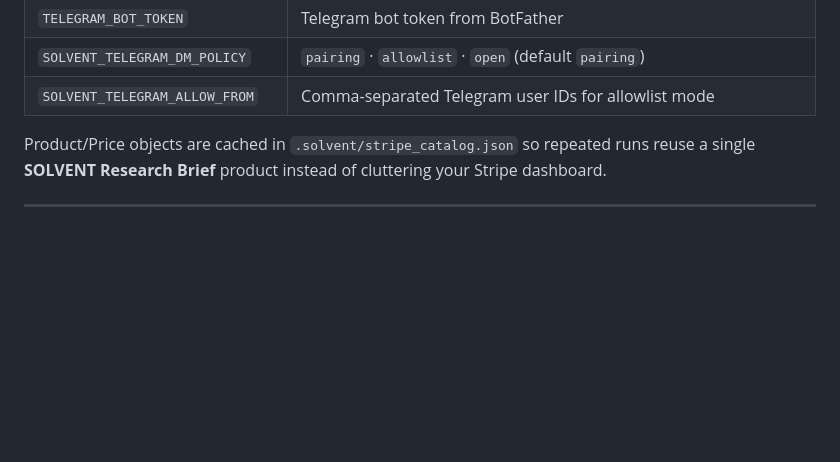
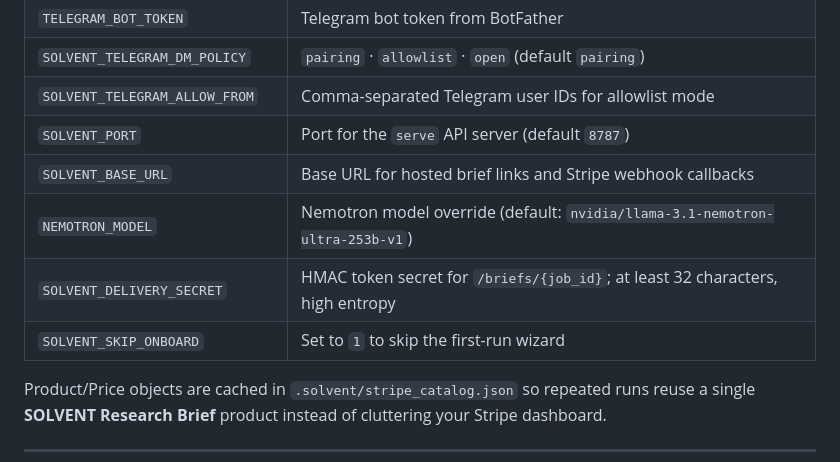
Before and after one commit to ianalloway/solvent-agent, a Markdown page: README.md, the part around the change. Drawn GitHub-style; blank space fills up the shorter version.

Commit message:
docs(README): document missing operational env vars
Add SOLVENT_PORT, SOLVENT_BASE_URL, NEMOTRON_MODEL,
SOLVENT_DELIVERY_SECRET, and SOLVENT_SKIP_ONBOARD to the
Environment variables reference table.

Verified via grep across solvent/ and tests/.
Ruff + pytest pass.

```diff
--- a/README.md
+++ b/README.md
@@ -263,6 +263,11 @@ With both keys set:
 | `TELEGRAM_BOT_TOKEN` | Telegram bot token from BotFather |
 | `SOLVENT_TELEGRAM_DM_POLICY` | `pairing` · `allowlist` · `open` (default `pairing`) |
 | `SOLVENT_TELEGRAM_ALLOW_FROM` | Comma-separated Telegram user IDs for allowlist mode |
+| `SOLVENT_PORT` | Port for the `serve` API server (default `8787`) |
+| `SOLVENT_BASE_URL` | Base URL for hosted brief links and Stripe webhook callbacks |
+| `NEMOTRON_MODEL` | Nemotron model override (default: `nvidia/llama-3.1-nemotron-ultra-253b-v1`) |
+| `SOLVENT_DELIVERY_SECRET` | HMAC token secret for `/briefs/{job_id}`; at least 32 characters, high entropy |
+| `SOLVENT_SKIP_ONBOARD` | Set to `1` to skip the first-run wizard |
 
 Product/Price objects are cached in `.solvent/stripe_catalog.json` so repeated runs reuse a single **SOLVENT Research Brief** product instead of cluttering your Stripe dashboard.
 
```
